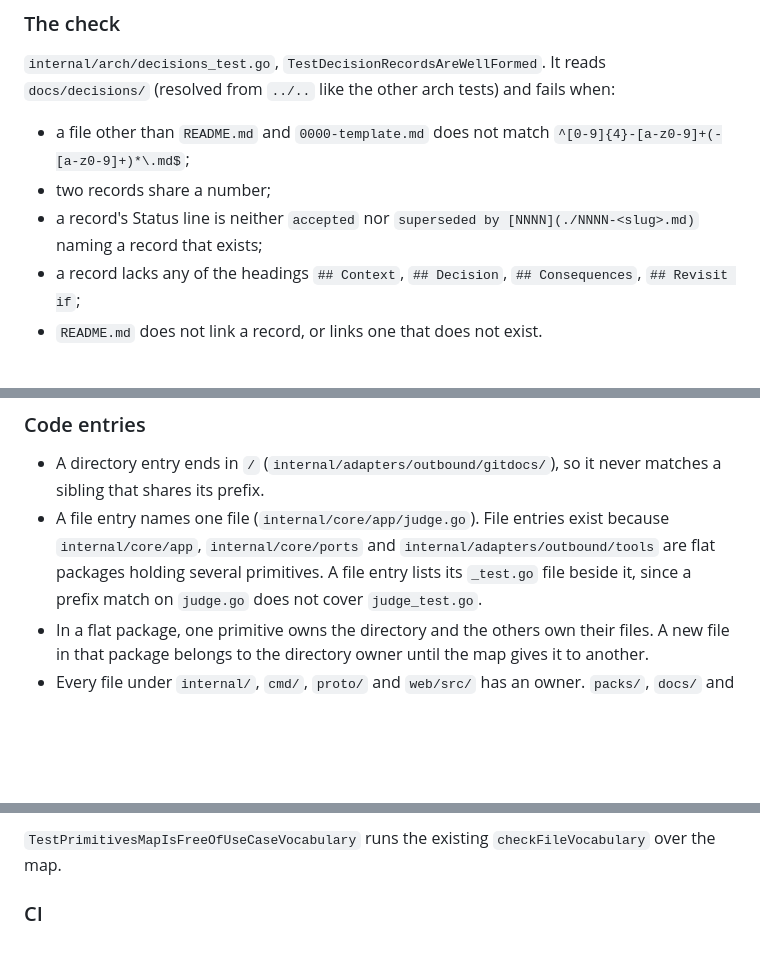
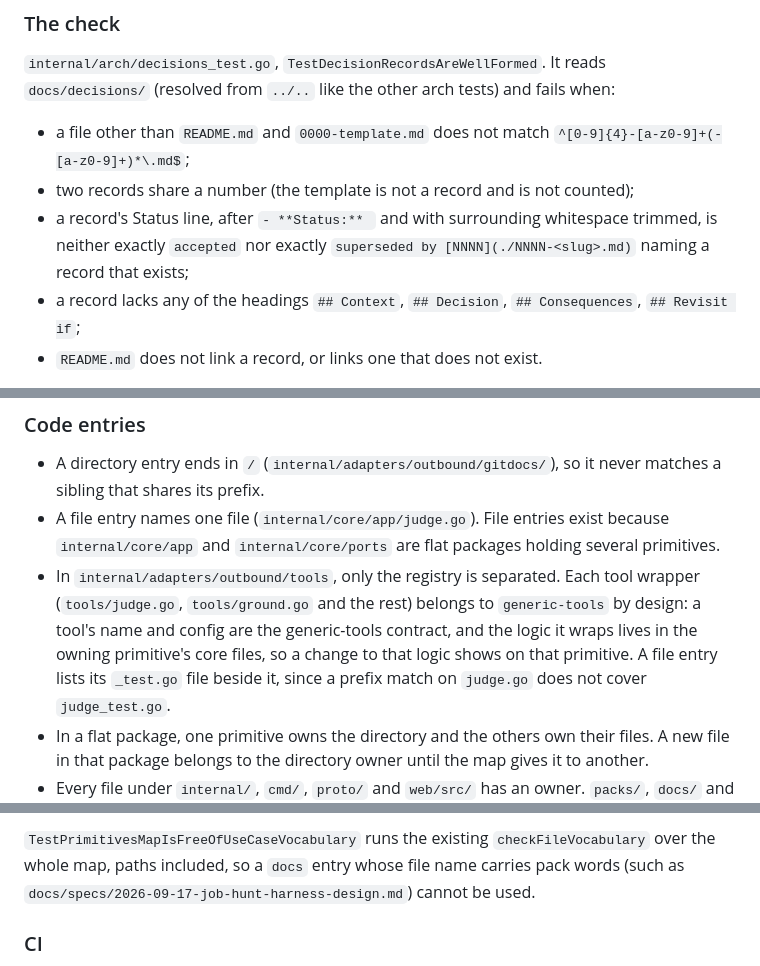
Before and after one commit to tunedev/atlas, a Markdown page: docs/specs/2026-10-17-factory-a-design.md, 3 parts joined by grey strips. GitHub-like rendering; blank space fills up the shorter version.

Commit message:
docs: keep pack words out of the map's paths and pin the decision checks
Co-Authored-By: Claude Opus 5.5 (1M context) <noreply@anthropic.com>

```diff
--- a/docs/specs/2026-10-17-factory-a-design.md
+++ b/docs/specs/2026-10-17-factory-a-design.md
@@ -96,9 +98,10 @@ A record is about half a page.
 
 - a file other than `README.md` and `0000-template.md` does not match
   `^[0-9]{4}-[a-z0-9]+(-[a-z0-9]+)*\.md$`;
-- two records share a number;
-- a record's Status line is neither `accepted` nor `superseded by [NNNN](./NNNN-<slug>.md)`
-  naming a record that exists;
+- two records share a number (the template is not a record and is not counted);
+- a record's Status line, after `- **Status:** ` and with surrounding whitespace trimmed, is
+  neither exactly `accepted` nor exactly `superseded by [NNNN](./NNNN-<slug>.md)` naming a
+  record that exists;
 - a record lacks any of the headings `## Context`, `## Decision`, `## Consequences`,
   `## Revisit if`;
 - `README.md` does not link a record, or links one that does not exist.
@@ -145,8 +148,11 @@ with vouch: a new field means `version: 2`, agreed with vouch first.
 - A directory entry ends in `/` (`internal/adapters/outbound/gitdocs/`), so it never matches
   a sibling that shares its prefix.
 - A file entry names one file (`internal/core/app/judge.go`). File entries exist because
-  `internal/core/app`, `internal/core/ports` and `internal/adapters/outbound/tools` are flat
-  packages holding several primitives. A file entry lists its `_test.go` file beside it, since
+  `internal/core/app` and `internal/core/ports` are flat packages holding several primitives.
+- In `internal/adapters/outbound/tools`, only the registry is separated. Each tool wrapper
+  (`tools/judge.go`, `tools/ground.go` and the rest) belongs to `generic-tools` by design: a
+  tool's name and config are the generic-tools contract, and the logic it wraps lives in the
+  owning primitive's core files, so a change to that logic shows on that primitive. A file entry lists its `_test.go` file beside it, since
   a prefix match on `judge.go` does not cover `judge_test.go`.
 - In a flat package, one primitive owns the directory and the others own their files. A new
   file in that package belongs to the directory owner until the map gives it to another.
@@ -260,7 +265,8 @@ and fails, naming the file, when a file has no longest-prefix owner. Both walks
 test result.
 
 `TestPrimitivesMapIsFreeOfUseCaseVocabulary` runs the existing `checkFileVocabulary` over the
-map.
+whole map, paths included, so a `docs` entry whose file name carries pack words (such as
+`docs/specs/2026-09-17-job-hunt-harness-design.md`) cannot be used.
 
 ### CI
 
```
Also changed, not shown: other parts of docs/specs/2026-10-17-factory-a-design.md (+5 -4 lines).
